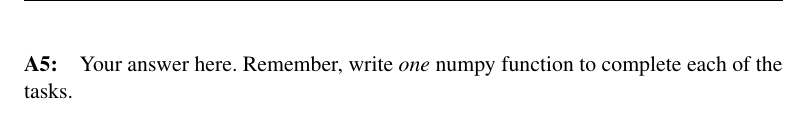
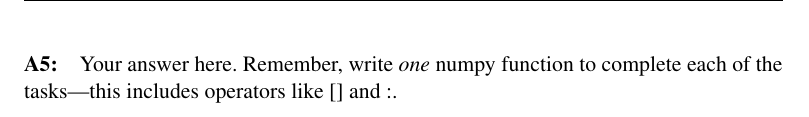
Before and after one commit to brown-ivl/CSCI2952-O_RobotExercises_Template, a LaTeX document (questions/Project1_QuestionsTemplate.tex): part of page 10 of 13, cut so that both start at the same text. Compiled offline with pdfLaTeX.

Commit message:
Minor changes and clarifications

```diff
--- a/questions/Project1_QuestionsTemplate.tex
+++ b/questions/Project1_QuestionsTemplate.tex
@@ -387,7 +387,7 @@ You are encouraged to test out your answers by creating your own python program,
 
 %%%%%%%%%%%%%%%%%%%%%%%%%%%%%%%%%%%
 \pagebreak
-\paragraph{A5:} Your answer here. Remember, write \emph{one} numpy function to complete each of the tasks.
+\paragraph{A5:} Your answer here. Remember, write \emph{one} numpy function to complete each of the tasks---this includes operators like [] and :.
 %  Uncomment the stencil below and fill in your solution.
 
 % \begin{enumerate}[(a)]
```
Also changed, not shown: code/proj1_part2.py (+1 -1 lines).
